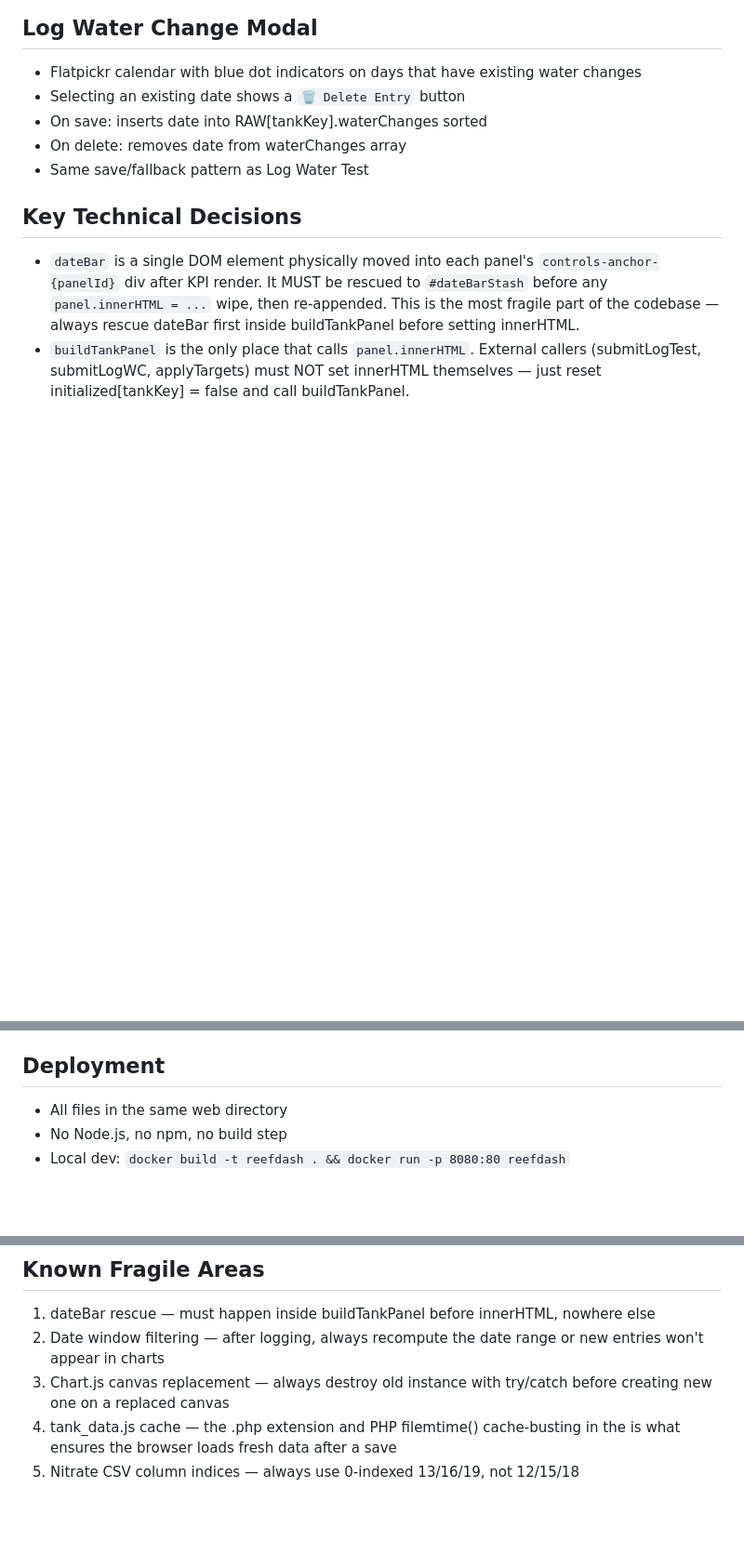
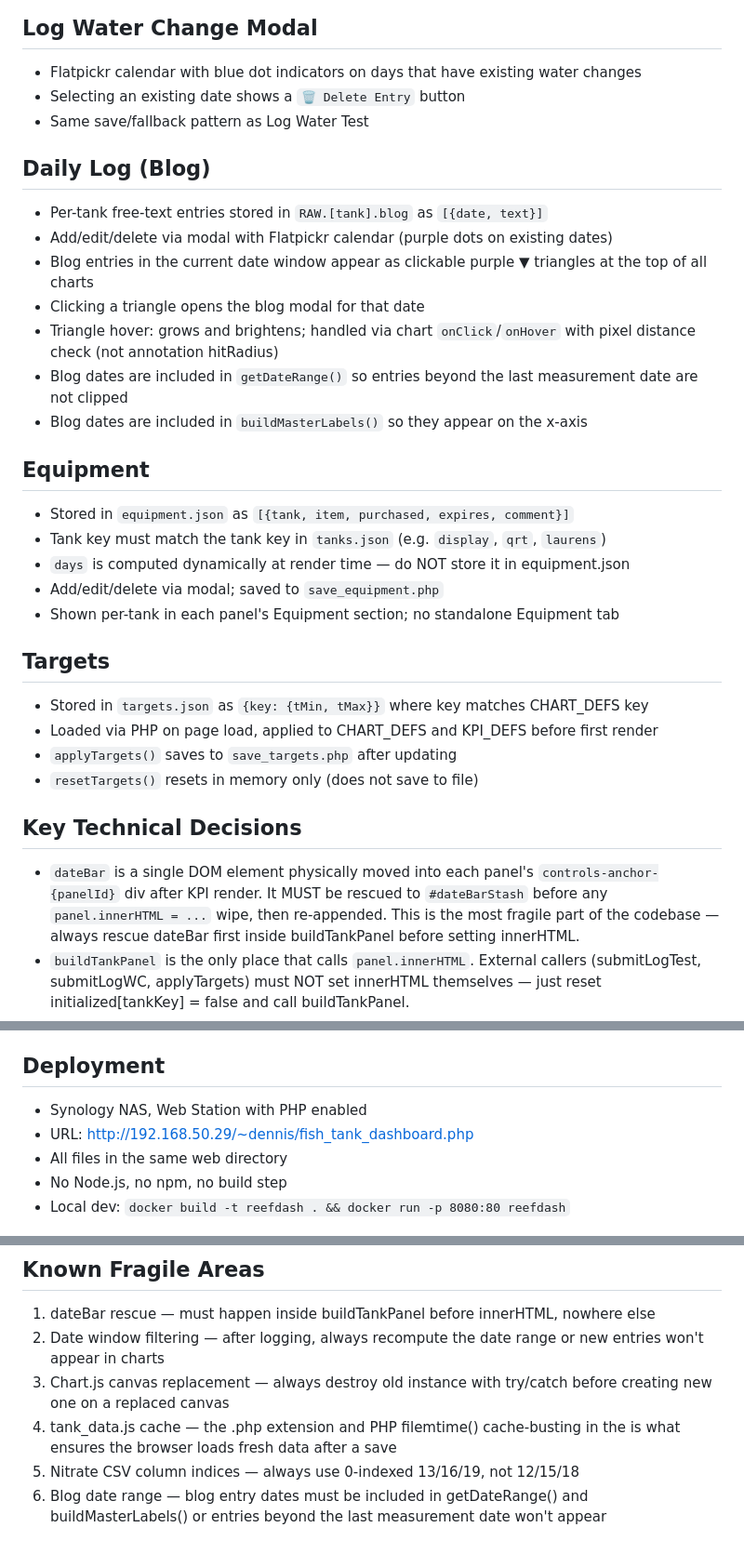
Before and after one commit to milechin/reefdash, a Markdown page: CLAUDE.md, 3 parts joined by grey strips. Shown at 93% size. Drawn GitHub-style; blank space fills up the shorter version.

```diff
--- a/CLAUDE.md
+++ b/CLAUDE.md
@@ -63,9 +68,29 @@ These three objects must stay in sync when adding a new parameter:
 ## Log Water Change Modal
 - Flatpickr calendar with blue dot indicators on days that have existing water changes
 - Selecting an existing date shows a `🗑 Delete Entry` button
-- On save: inserts date into RAW[tankKey].waterChanges sorted
-- On delete: removes date from waterChanges array
 - Same save/fallback pattern as Log Water Test
+
+## Daily Log (Blog)
+- Per-tank free-text entries stored in `RAW.[tank].blog` as `[{date, text}]`
+- Add/edit/delete via modal with Flatpickr calendar (purple dots on existing dates)
+- Blog entries in the current date window appear as clickable purple ▼ triangles at the top of all charts
+- Clicking a triangle opens the blog modal for that date
+- Triangle hover: grows and brightens; handled via chart `onClick`/`onHover` with pixel distance check (not annotation hitRadius)
+- Blog dates are included in `getDateRange()` so entries beyond the last measurement date are not clipped
+- Blog dates are included in `buildMasterLabels()` so they appear on the x-axis
+
+## Equipment
+- Stored in `equipment.json` as `[{tank, item, purchased, expires, comment}]`
+- Tank key must match the tank key in `tanks.json` (e.g. `display`, `qrt`, `laurens`)
+- `days` is computed dynamically at render time — do NOT store it in equipment.json
+- Add/edit/delete via modal; saved to `save_equipment.php`
+- Shown per-tank in each panel's Equipment section; no standalone Equipment tab
+
+## Targets
+- Stored in `targets.json` as `{key: {tMin, tMax}}` where key matches CHART_DEFS key
+- Loaded via PHP on page load, applied to CHART_DEFS and KPI_DEFS before first render
+- `applyTargets()` saves to `save_targets.php` after updating
+- `resetTargets()` resets in memory only (does not save to file)
 
 ## Key Technical Decisions
 - `dateBar` is a single DOM element physically moved into each panel's `controls-anchor-{panelId}` div after KPI render. It MUST be rescued to `#dateBarStash` before any `panel.innerHTML = ...` wipe, then re-appended. This is the most fragile part of the codebase — always rescue dateBar first inside buildTankPanel before setting innerHTML.
@@ -95,6 +123,8 @@ The dashboard's saveData() helper calls save.php, then:
 - Value key in RAW arrays is `Nitrate` (capital N), not `Value`
 
 ## Deployment
+- Synology NAS, Web Station with PHP enabled
+- URL: http://192.168.50.29/~dennis/fish_tank_dashboard.php
 - All files in the same web directory
 - No Node.js, no npm, no build step
 - Local dev: `docker build -t reefdash . && docker run -p 8080:80 reefdash`
@@ -105,3 +135,4 @@ The dashboard's saveData() helper calls save.php, then:
 3. Chart.js canvas replacement — always destroy old instance with try/catch before creating new one on a replaced canvas
 4. tank_data.js cache — the .php extension and PHP filemtime() cache-busting in the <head> is what ensures the browser loads fresh data after a save
 5. Nitrate CSV column indices — always use 0-indexed 13/16/19, not 12/15/18
+6. Blog date range — blog entry dates must be included in getDateRange() and buildMasterLabels() or entries beyond the last measurement date won't appear
```
Also changed, not shown: other parts of CLAUDE.md (+28 -20 lines).
